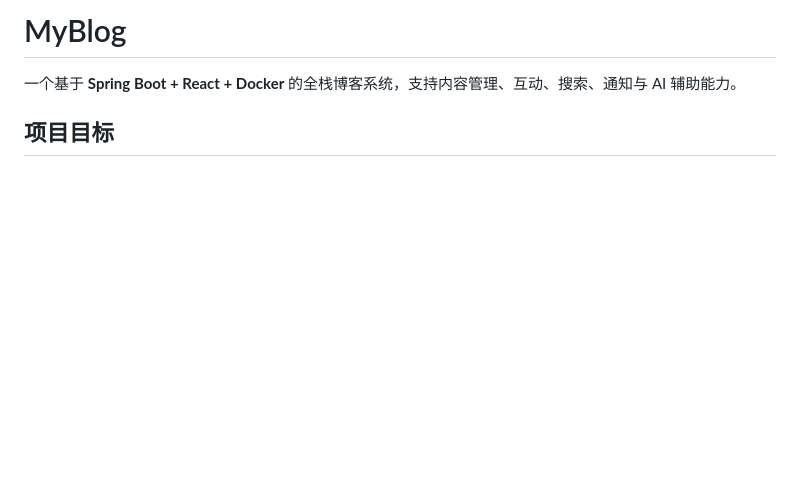
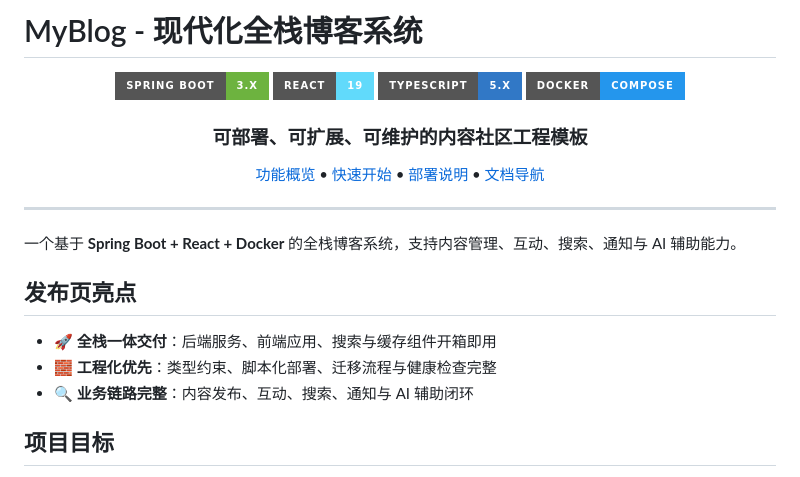
Before and after one commit to slxr925/myblog, a Markdown page: README.md, the part around the change. Drawn GitHub-style; badges without logos; blank space fills up the shorter version.

Commit message:
docs: 增强README发布页风格头部

```diff
--- a/README.md
+++ b/README.md
@@ -1,6 +1,27 @@
-# MyBlog
+# MyBlog - 现代化全栈博客系统
+
+<div align="center">
+
+![Spring Boot](https://img.shields.io/badge/Spring%20Boot-3.x-6DB33F?style=for-the-badge&logo=spring-boot&logoColor=white)
+![React](https://img.shields.io/badge/React-19-61DAFB?style=for-the-badge&logo=react&logoColor=111827)
+![TypeScript](https://img.shields.io/badge/TypeScript-5.x-3178C6?style=for-the-badge&logo=typescript&logoColor=white)
+![Docker](https://img.shields.io/badge/Docker-Compose-2496ED?style=for-the-badge&logo=docker&logoColor=white)
+
+### 可部署、可扩展、可维护的内容社区工程模板
+
+[功能概览](#功能概览) • [快速开始](#快速开始) • [部署说明](#部署说明) • [文档导航](#文档导航)
+
+</div>
+
+---
 
 一个基于 **Spring Boot + React + Docker** 的全栈博客系统，支持内容管理、互动、搜索、通知与 AI 辅助能力。
+
+## 发布页亮点
+
+- 🚀 **全栈一体交付**：后端服务、前端应用、搜索与缓存组件开箱即用
+- 🧱 **工程化优先**：类型约束、脚本化部署、迁移流程与健康检查完整
+- 🔍 **业务链路完整**：内容发布、互动、搜索、通知与 AI 辅助闭环
 
 ## 项目目标
 
```
